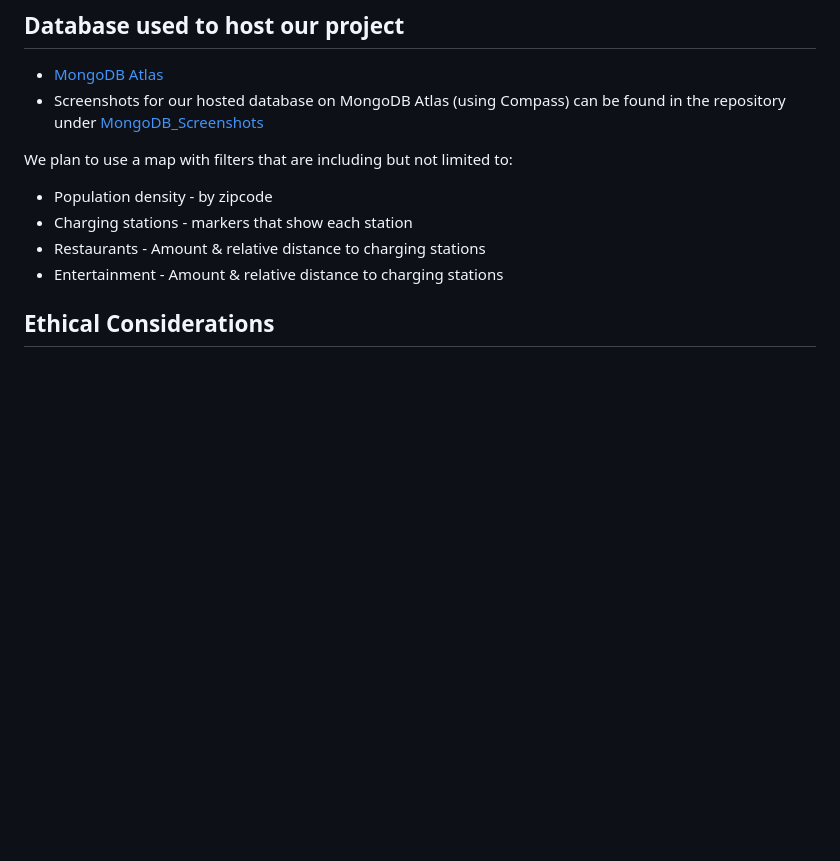
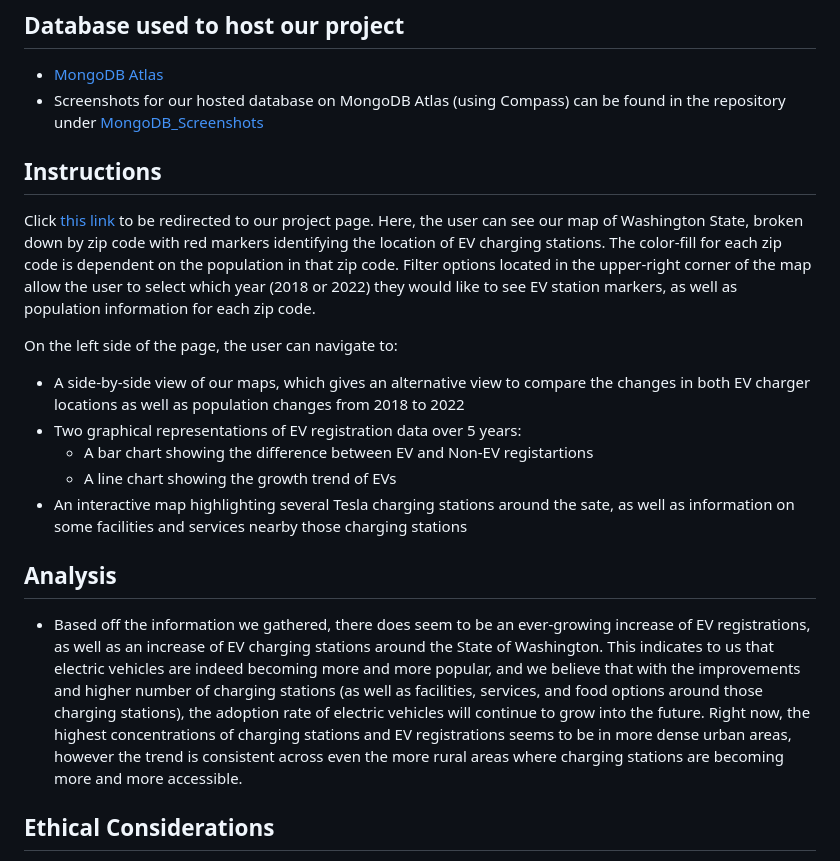
Before and after one commit to knazario/Project_3_Team_1, a Markdown page: README.md, the part around the change. Drawn GitHub-style; blank space fills up the shorter version.

```diff
--- a/README.md
+++ b/README.md
@@ -24,11 +24,18 @@ We honed in on Washington State as registered car data was more publicly accessi
 - [MongoDB Atlas](https://www.mongodb.com/atlas/database)
 - Screenshots for our hosted database on MongoDB Atlas (using Compass) can be found in the repository under [MongoDB_Screenshots](https://github.com/knazario/Project_3_Team_1/tree/main/MongoDB_Screenshots)
 
-We plan to use a map with filters that are including but not limited to:
-- Population density - by zipcode
-- Charging stations - markers that show each station
-- Restaurants - Amount & relative distance to charging stations
-- Entertainment - Amount & relative distance to charging stations
+## Instructions
+Click [this link](https://knazario.github.io/Project_3_Team_1/) to be redirected to our project page. Here, the user can see our map of Washington State, broken down by zip code with red markers identifying the location of EV charging stations. The color-fill for each zip code is dependent on the population in that zip code. Filter options located in the upper-right corner of the map allow the user to select which year (2018 or 2022) they would like to see EV station markers, as well as population information for each zip code.
+
+On the left side of the page, the user can navigate to:
+- A side-by-side view of our maps, which gives an alternative view to compare the changes in both EV charger locations as well as population changes from 2018 to 2022
+- Two graphical representations of EV registration data over 5 years:
+    - A bar chart showing the difference between EV and Non-EV registartions
+    - A line chart showing the growth trend of EVs
+- An interactive map highlighting several Tesla charging stations around the sate, as well as information on some facilities and services nearby those charging stations
+
+## Analysis
+- Based off the information we gathered, there does seem to be an ever-growing increase of EV registrations, as well as an increase of EV charging stations around the State of Washington. This indicates to us that electric vehicles are indeed becoming more and more popular, and we believe that with the improvements and higher number of charging stations (as well as facilities, services, and food options around those charging stations), the adoption rate of electric vehicles will continue to grow into the future. Right now, the highest concentrations of charging stations and EV registrations seems to be in more dense urban areas, however the trend is consistent across even the more rural areas where charging stations are becoming more and more accessible.
 
 ## Ethical Considerations
 - We took the ethical handling of our data very seriously for this project. We made sure to only use publicly-available data, sourced from open-source government websites. Privacy is one of our top priorities, and none of the data used contains personally identifiable information or anything that could potentially identify any individuals or groups. We have repurposed this data for instructional and educational purposes only, and will never use it for any monetization or commercial purposes. The preparation of our data was done simply to filter and extract the most relevant information for our project (narrowing our data only to the State of Washington), and none of the data was altered in any way that would compromise the accuracy or anonymity of the source data.
```
